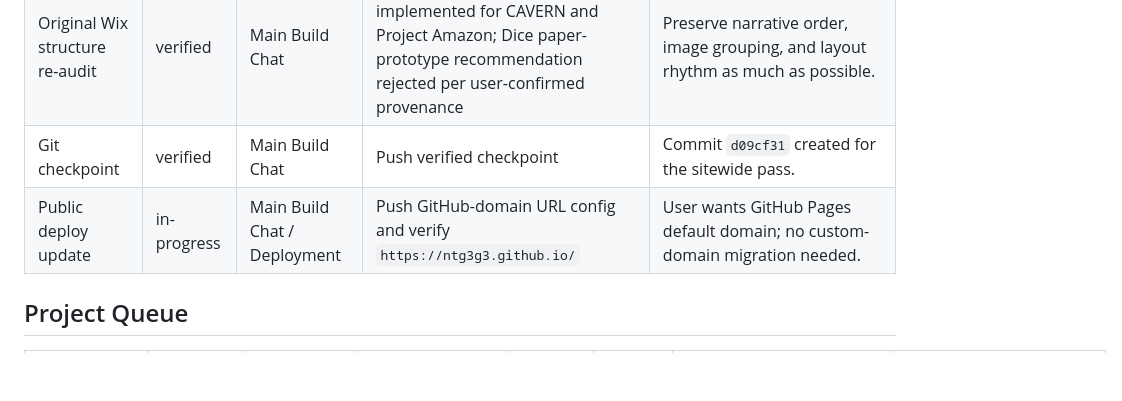
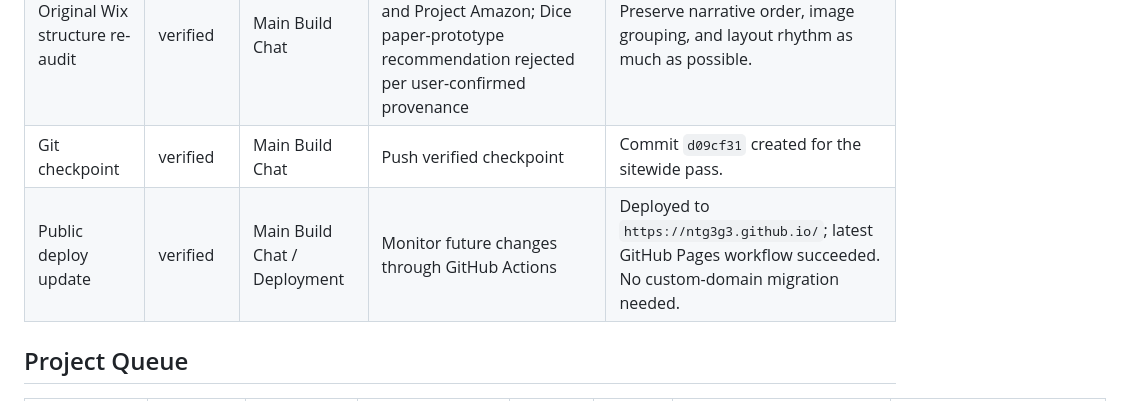
Before and after one commit to ntg3g3/ntg3g3.github.io, a Markdown page: docs/WORK_QUEUE.md, the part around the change. Drawn GitHub-style; blank space fills up the shorter version.

Commit message:
Mark GitHub Pages deploy verified

```diff
--- a/docs/WORK_QUEUE.md
+++ b/docs/WORK_QUEUE.md
@@ -33,7 +33,7 @@ This is the single source of truth for PersonalWebsite task status across the ma
 | Multi-agent operating layer | in-progress | Main Build Chat | Use this queue plus `DECISIONS` and `HANDOFF_TEMPLATE` for future delegation | Created to reduce single-thread drift. |
 | Original Wix structure re-audit | verified | Main Build Chat | Accepted adjustments implemented for CAVERN and Project Amazon; Dice paper-prototype recommendation rejected per user-confirmed provenance | Preserve narrative order, image grouping, and layout rhythm as much as possible. |
 | Git checkpoint | verified | Main Build Chat | Push verified checkpoint | Commit `d09cf31` created for the sitewide pass. |
-| Public deploy update | in-progress | Main Build Chat / Deployment | Push GitHub-domain URL config and verify `https://ntg3g3.github.io/` | User wants GitHub Pages default domain; no custom-domain migration needed. |
+| Public deploy update | verified | Main Build Chat / Deployment | Monitor future changes through GitHub Actions | Deployed to `https://ntg3g3.github.io/`; latest GitHub Pages workflow succeeded. No custom-domain migration needed. |
 
 ## Project Queue
 
```
